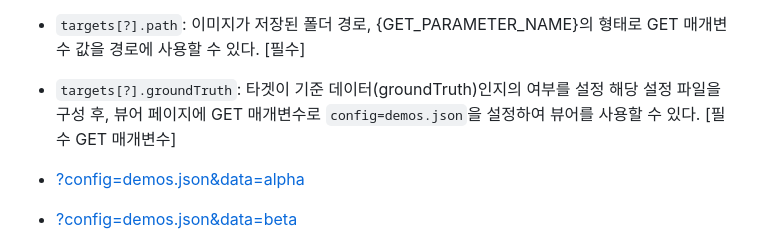
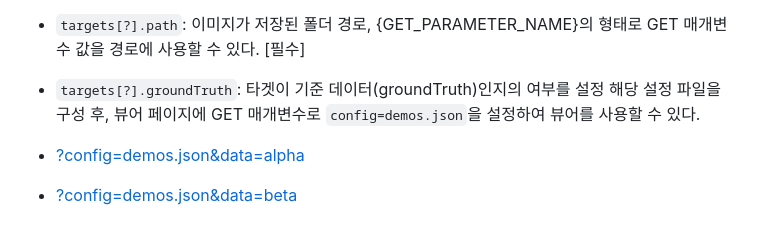
Before and after one commit to refracta/super-resolution-viewer, a Markdown page: README.md, the part around the change. Drawn GitHub-style.

```diff
--- a/README.md
+++ b/README.md
@@ -60,7 +60,7 @@ docker run --name super-resolution-viewer -p 8080:80 -v $(pwd):/usr/share/nginx/
 - `targets[?]`: 경로 정보 항목
 - `targets[?].path`: 이미지가 저장된 폴더 경로, {GET_PARAMETER_NAME}의 형태로 GET 매개변수 값을 경로에 사용할 수 있다. [필수]
 - `targets[?].groundTruth`: 타겟이 기준 데이터(groundTruth)인지의 여부를 설정
-  해당 설정 파일을 구성 후, 뷰어 페이지에 GET 매개변수로 `config=demos.json`을 설정하여 뷰어를 사용할 수 있다. [필수 GET 매개변수]
+  해당 설정 파일을 구성 후, 뷰어 페이지에 GET 매개변수로 `config=demos.json`을 설정하여 뷰어를 사용할 수 있다.
 
 - [?config=demos.json&data=alpha](https://refracta.github.io/super-resolution-viewer?config=demos.json&data=alpha)
 - [?config=demos.json&data=beta](https://refracta.github.io/super-resolution-viewer?config=demos.json&data=beta)
```
